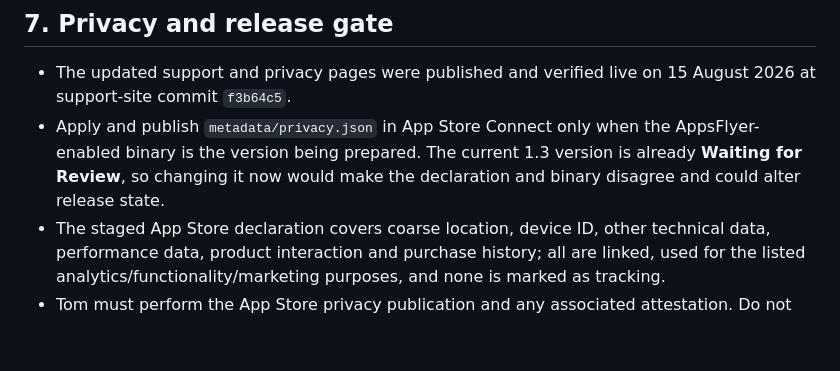
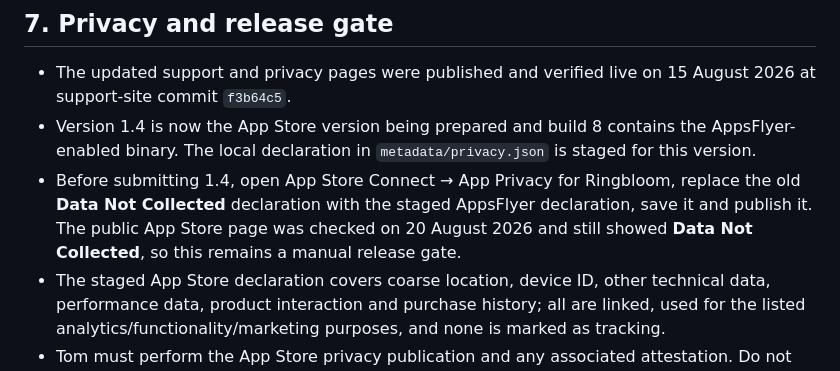
Before and after one commit to tom-murton/ringbloom, a Markdown page: APPSFLYER_SETUP.md, the part around the change. GitHub-like rendering; blank space fills up the shorter version.

Commit message:
Document 1.4 privacy publication gate

```diff
--- a/APPSFLYER_SETUP.md
+++ b/APPSFLYER_SETUP.md
@@ -80,7 +80,8 @@ Do not enable broad Advanced Data Sharing or send events from all media sources
 ## 7. Privacy and release gate
 
 - The updated support and privacy pages were published and verified live on 15 August 2026 at support-site commit `f3b64c5`.
-- Apply and publish `metadata/privacy.json` in App Store Connect only when the AppsFlyer-enabled binary is the version being prepared. The current 1.3 version is already **Waiting for Review**, so changing it now would make the declaration and binary disagree and could alter release state.
+- Version 1.4 is now the App Store version being prepared and build 8 contains the AppsFlyer-enabled binary. The local declaration in `metadata/privacy.json` is staged for this version.
+- Before submitting 1.4, open App Store Connect → App Privacy for Ringbloom, replace the old **Data Not Collected** declaration with the staged AppsFlyer declaration, save it and publish it. The public App Store page was checked on 20 August 2026 and still showed **Data Not Collected**, so this remains a manual release gate.
 - The staged App Store declaration covers coarse location, device ID, other technical data, performance data, product interaction and purchase history; all are linked, used for the listed analytics/functionality/marketing purposes, and none is marked as tracking.
 - Tom must perform the App Store privacy publication and any associated attestation. Do not submit a build or app version as part of this setup.
 
```
